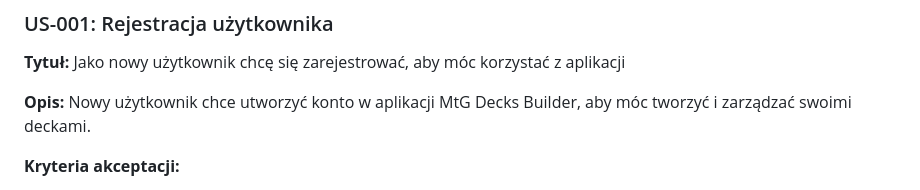
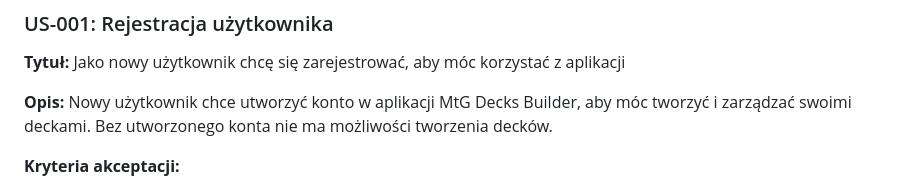
Before and after one commit to lukaszstefanski/mtg-decks-builder, a Markdown page: .ai/prd.md, the part around the change. Drawn GitHub-style.

```diff
--- a/.ai/prd.md
+++ b/.ai/prd.md
@@ -147,7 +147,7 @@ Gracze Magic: The Gathering napotykają następujące problemy:
 
 **Tytuł:** Jako nowy użytkownik chcę się zarejestrować, aby móc korzystać z aplikacji
 
-**Opis:** Nowy użytkownik chce utworzyć konto w aplikacji MtG Decks Builder, aby móc tworzyć i zarządzać swoimi deckami.
+**Opis:** Nowy użytkownik chce utworzyć konto w aplikacji MtG Decks Builder, aby móc tworzyć i zarządzać swoimi deckami. Bez utworzonego konta nie ma możliwości tworzenia decków.
 
 **Kryteria akceptacji:**
 
```
Also changed, not shown: .ai/auth-spec.md (added, +256 -0 lines).
